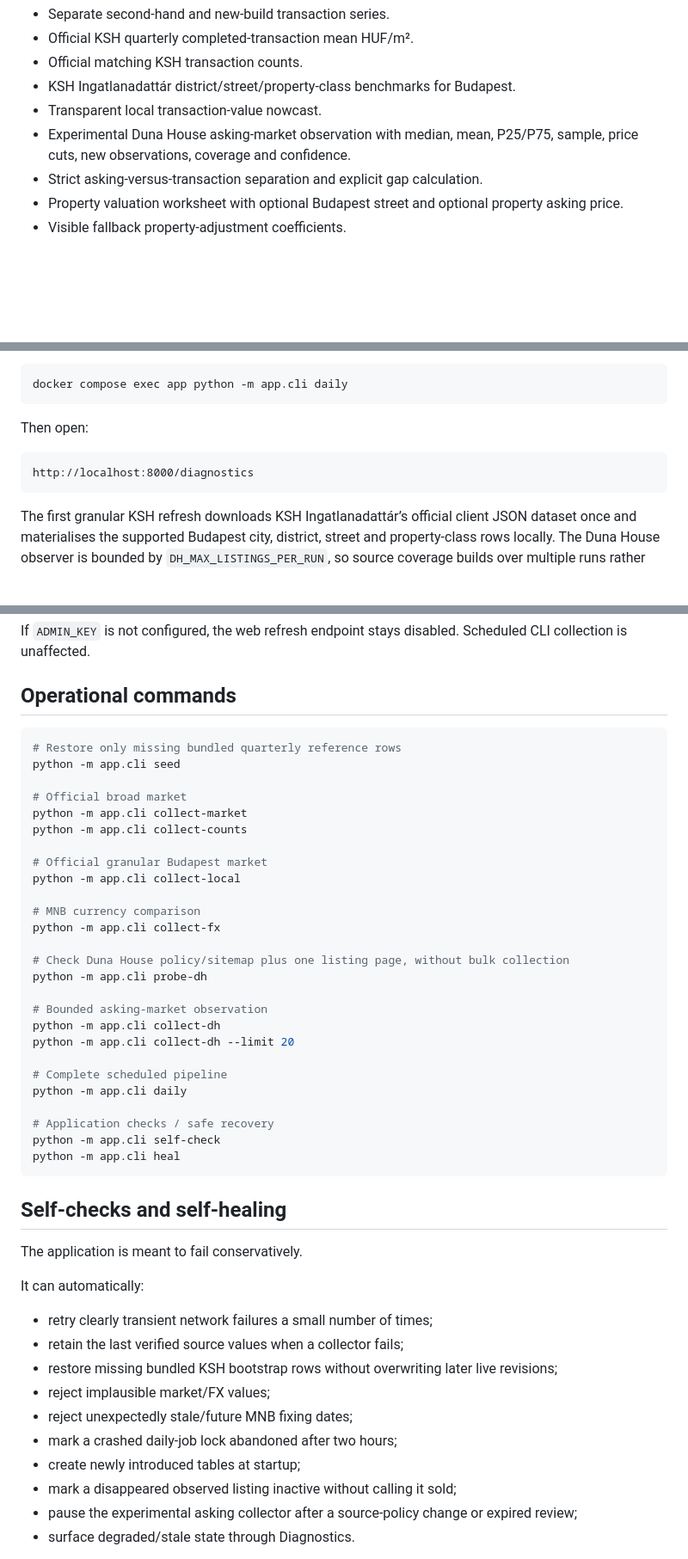
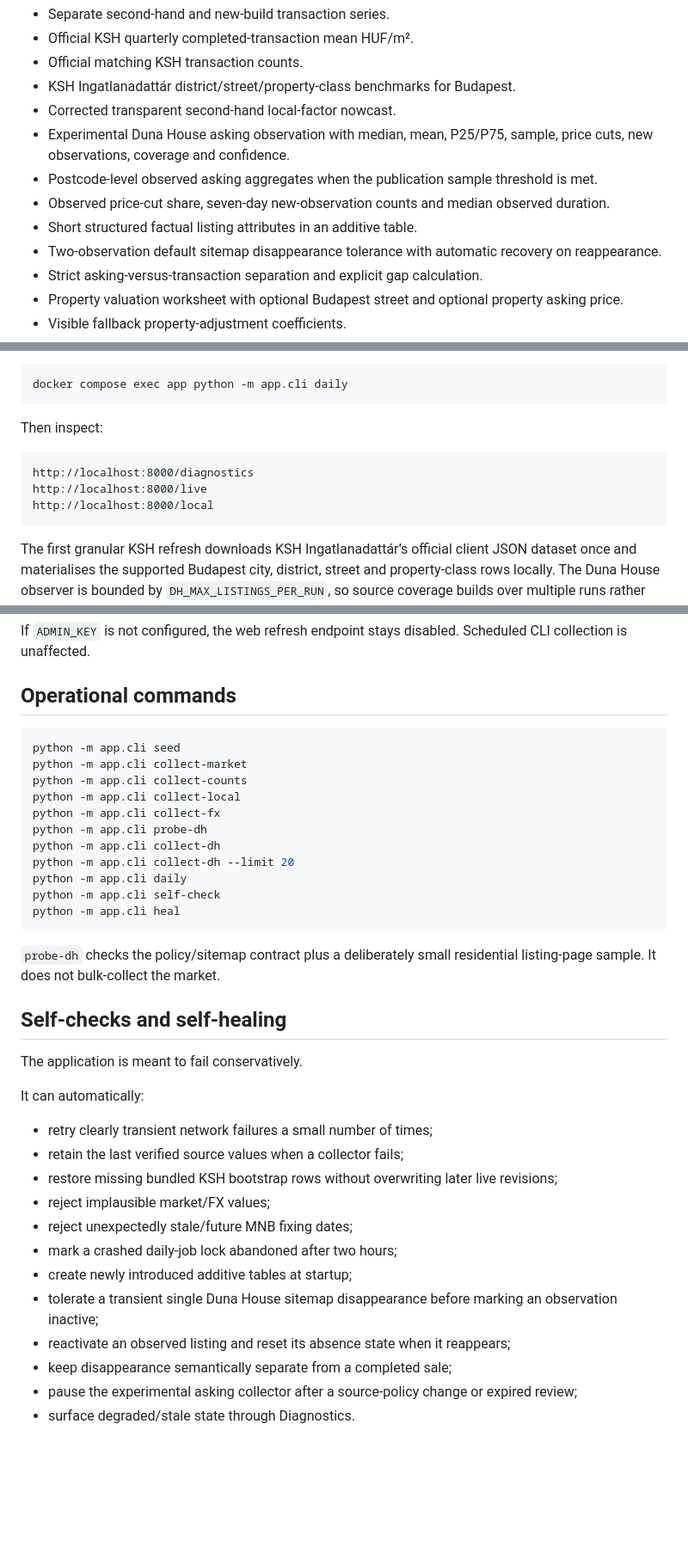
Before and after one commit to ArrowSK/real-estate-watch, a Markdown page: README.md, 3 parts joined by grey strips. Shown at 86% size. GitHub-like rendering; blank space fills up the shorter version.

````diff
--- a/README.md
+++ b/README.md
@@ -82,8 +139,12 @@ The full operational and compliance boundary is in [docs/DUNA_HOUSE_PROVIDER.md]
 - Official KSH quarterly completed-transaction mean HUF/m².
 - Official matching KSH transaction counts.
 - KSH Ingatlanadattár district/street/property-class benchmarks for Budapest.
-- Transparent local transaction-value nowcast.
-- Experimental Duna House asking-market observation with median, mean, P25/P75, sample, price cuts, new observations, coverage and confidence.
+- Corrected transparent second-hand local-factor nowcast.
+- Experimental Duna House asking observation with median, mean, P25/P75, sample, price cuts, new observations, coverage and confidence.
+- Postcode-level observed asking aggregates when the publication sample threshold is met.
+- Observed price-cut share, seven-day new-observation counts and median observed duration.
+- Short structured factual listing attributes in an additive table.
+- Two-observation default sitemap disappearance tolerance with automatic recovery on reappearance.
 - Strict asking-versus-transaction separation and explicit gap calculation.
 - Property valuation worksheet with optional Budapest street and optional property asking price.
 - Visible fallback property-adjustment coefficients.
@@ -163,10 +226,12 @@ The web application starts with bundled KSH reference data for resilience. Run t
 docker compose exec app python -m app.cli daily
 ```
 
-Then open:
+Then inspect:
 
 ```text
 http://localhost:8000/diagnostics
+http://localhost:8000/live
+http://localhost:8000/local
 ```
 
 The first granular KSH refresh downloads KSH Ingatlanadattár’s official client JSON dataset once and materialises the supported Budapest city, district, street and property-class rows locally. The Duna House observer is bounded by `DH_MAX_LISTINGS_PER_RUN`, so source coverage builds over multiple runs rather than attempting a full detail-page sweep at once.
@@ -251,33 +310,20 @@ If `ADMIN_KEY` is not configured, the web refresh endpoint stays disabled. Sched
 ## Operational commands
 
 ```bash
-# Restore only missing bundled quarterly reference rows
 python -m app.cli seed
-
-# Official broad market
 python -m app.cli collect-market
 python -m app.cli collect-counts
-
-# Official granular Budapest market
 python -m app.cli collect-local
-
-# MNB currency comparison
 python -m app.cli collect-fx
-
-# Check Duna House policy/sitemap plus one listing page, without bulk collection
 python -m app.cli probe-dh
-
-# Bounded asking-market observation
 python -m app.cli collect-dh
 python -m app.cli collect-dh --limit 20
-
-# Complete scheduled pipeline
 python -m app.cli daily
-
-# Application checks / safe recovery
 python -m app.cli self-check
 python -m app.cli heal
 ```
+
+`probe-dh` checks the policy/sitemap contract plus a deliberately small residential listing-page sample. It does not bulk-collect the market.
 
 ## Self-checks and self-healing
 
@@ -291,8 +337,10 @@ It can automatically:
 - reject implausible market/FX values;
 - reject unexpectedly stale/future MNB fixing dates;
 - mark a crashed daily-job lock abandoned after two hours;
-- create newly introduced tables at startup;
-- mark a disappeared observed listing inactive without calling it sold;
+- create newly introduced additive tables at startup;
+- tolerate a transient single Duna House sitemap disappearance before marking an observation inactive;
+- reactivate an observed listing and reset its absence state when it reappears;
+- keep disappearance semantically separate from a completed sale;
 - pause the experimental asking collector after a source-policy change or expired review;
 - surface degraded/stale state through Diagnostics.
 
````
Also changed, not shown: other parts of README.md (+98 -41 lines).
